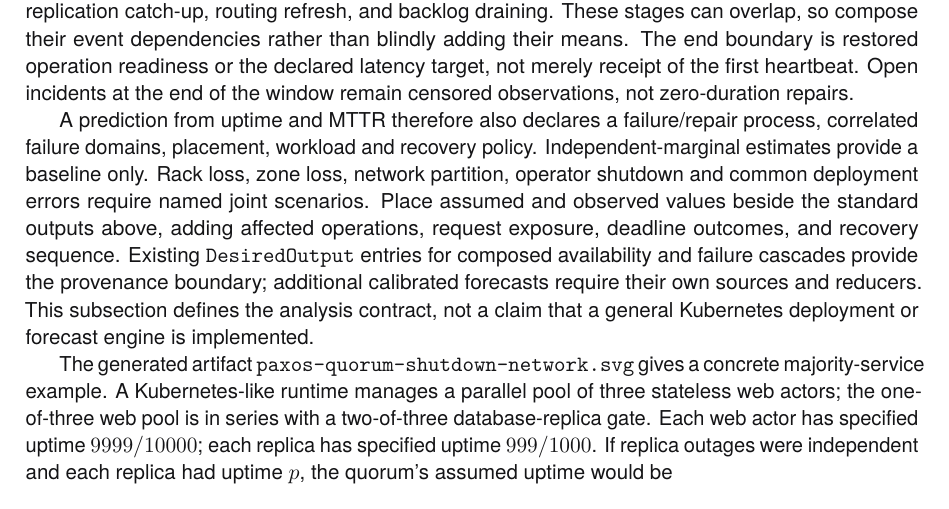
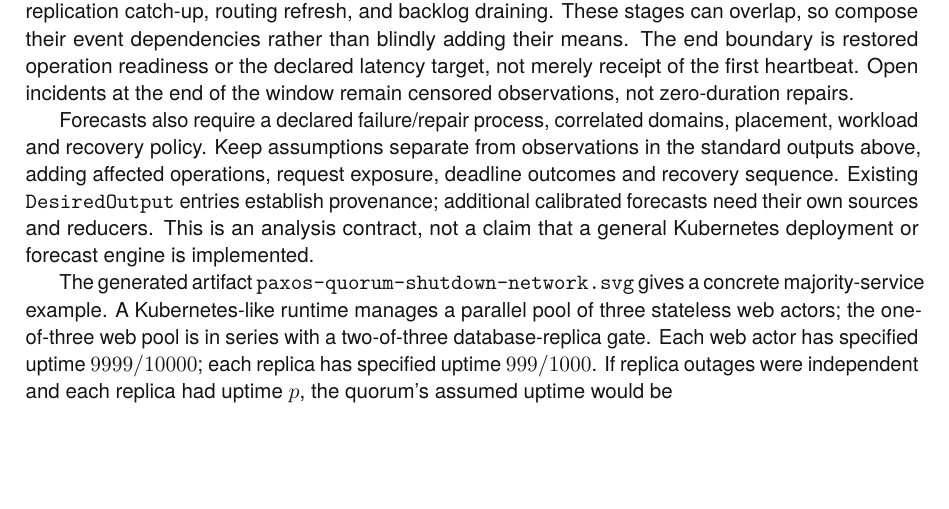
Before and after one commit to rfielding/leanFM, a LaTeX book (book/main.tex, which reads book/chapters/authoring-language.tex): part of page 49 of 140, cut so that both start at the same text, the shorter picture padded with empty space. The pictures show the PDF file book/main.pdf that the author committed with the source.

Commit message:
Tighten reliability forecast caveats

```diff
--- a/book/chapters/authoring-language.tex
+++ b/book/chapters/authoring-language.tex
@@ -738,17 +738,13 @@ means. The end boundary is restored operation readiness or the declared latency
 target, not merely receipt of the first heartbeat. Open incidents at the end of
 the window remain censored observations, not zero-duration repairs.
 
-A prediction from uptime and MTTR therefore also declares a failure/repair
-process, correlated failure domains, placement, workload and recovery policy.
-Independent-marginal estimates provide a baseline only. Rack loss, zone loss,
-network partition, operator shutdown and common deployment errors require named
-joint scenarios. Place assumed and observed values beside the standard outputs
-above, adding affected operations, request exposure, deadline outcomes, and
-recovery sequence. Existing
-\texttt{DesiredOutput} entries for composed availability and failure cascades
-provide the provenance boundary; additional calibrated forecasts require their
-own sources and reducers. This subsection defines the analysis contract, not a
-claim that a general Kubernetes deployment or forecast engine is implemented.
+Forecasts also require a declared failure/repair process, correlated domains,
+placement, workload and recovery policy. Keep assumptions separate from
+observations in the standard outputs above, adding affected operations, request
+exposure, deadline outcomes and recovery sequence. Existing
+\texttt{DesiredOutput} entries establish provenance; additional calibrated
+forecasts need their own sources and reducers. This is an analysis contract, not
+a claim that a general Kubernetes deployment or forecast engine is implemented.
 
 The generated artifact
 \texttt{paxos-quorum-shutdown-network.svg} gives a concrete majority-service
```
Also changed, not shown: book/main-dark.pdf, book/main.pdf.
